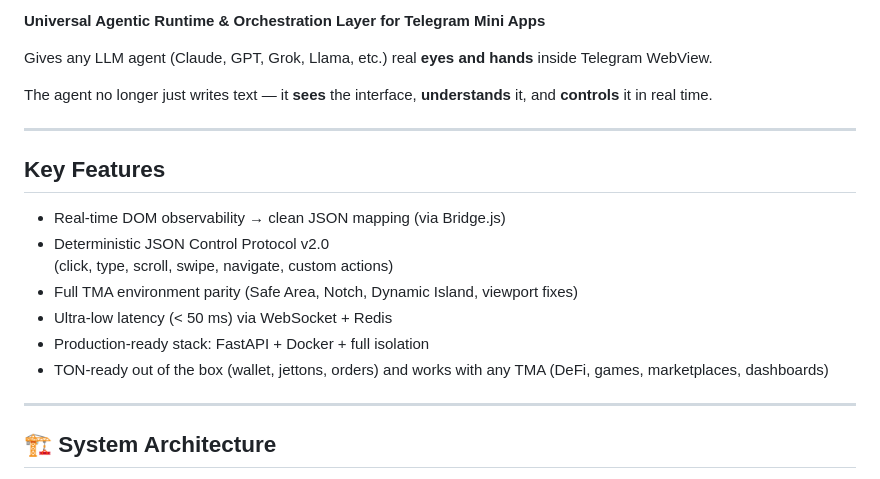
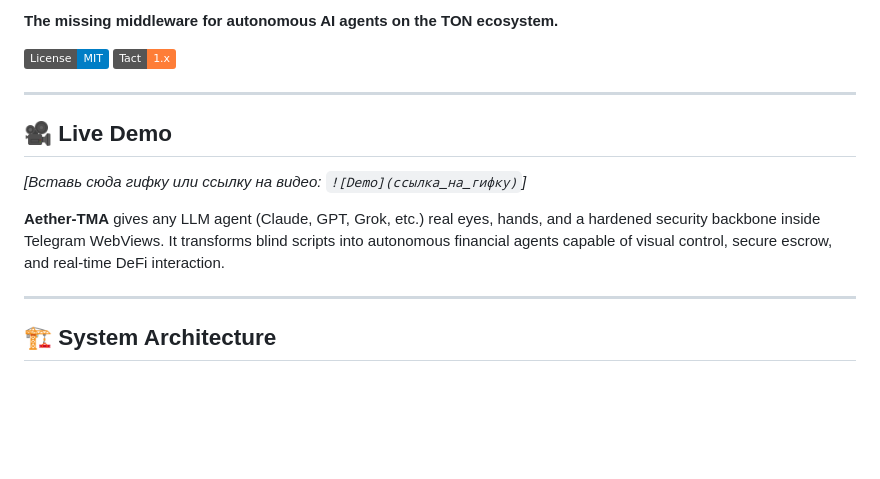
Before and after one commit to AlienMedoff/Aether-TMA-TON-Agent-OS, a Markdown page: README.md, the part around one of its changes. GitHub-like rendering; badges without logos; blank space fills up the shorter version.

```diff
--- a/README.md
+++ b/README.md
@@ -3,21 +3,15 @@
 
-**Universal Agentic Runtime & Orchestration Layer for Telegram Mini Apps**
+**The missing middleware for autonomous AI agents on the TON ecosystem.**
 
-Gives any LLM agent (Claude, GPT, Grok, Llama, etc.) real **eyes and hands** inside Telegram WebView.
-
-The agent no longer just writes text — it **sees** the interface, **understands** it, and **controls** it in real time.
+[![License: MIT](https://img.shields.io/badge/License-MIT-blue.svg)](https://opensource.org/licenses/MIT)
+[![Tact](https://img.shields.io/badge/Tact-1.x-orange.svg)](https://tact-lang.org/)
 
 ---
 
-## Key Features
+## 🎥 Live Demo
+*[Вставь сюда гифку или ссылку на видео: `![Demo](ссылка_на_гифку)`]*
 
-- Real-time DOM observability → clean JSON mapping (via Bridge.js)
-- Deterministic JSON Control Protocol v2.0
-  (click, type, scroll, swipe, navigate, custom actions)
-- Full TMA environment parity (Safe Area, Notch, Dynamic Island, viewport fixes)
-- Ultra-low latency (< 50 ms) via WebSocket + Redis
-- Production-ready stack: FastAPI + Docker + full isolation
-- TON-ready out of the box (wallet, jettons, orders) and works with any TMA (DeFi, games, marketplaces, dashboards)
+**Aether-TMA** gives any LLM agent (Claude, GPT, Grok, etc.) real eyes, hands, and a hardened security backbone inside Telegram WebViews. It transforms blind scripts into autonomous financial agents capable of visual control, secure escrow, and real-time DeFi interaction.
 
 ---
 
```
Also changed, not shown: other parts of README.md (+43 -86 lines).
